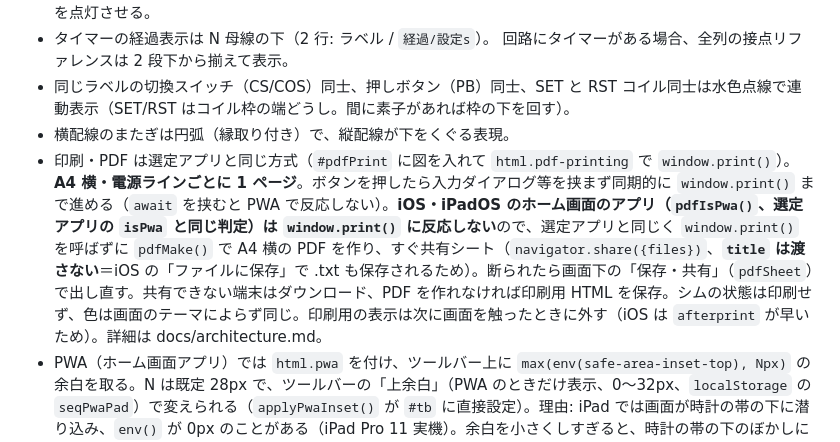
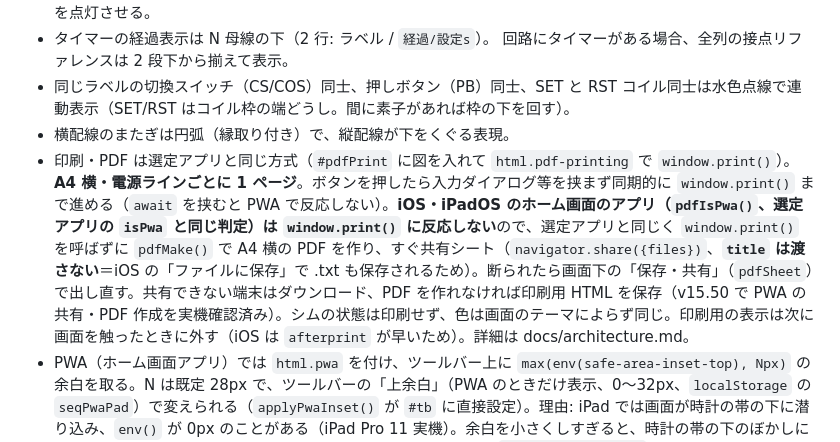
Before and after one commit to burneycherry/seq-editor, a Markdown page: CLAUDE.md, the part around the change. Drawn GitHub-style.

Commit message:
PWA の PDF 作成を実機で確認したことを記録
Co-Authored-By: Claude Opus 5.5 <noreply@anthropic.com>
Claude-Session: https://claude.ai/code/session_014YPpaahpi91cmARz5cFPys

```diff
--- a/CLAUDE.md
+++ b/CLAUDE.md
@@ -88,7 +88,7 @@ GitHub Pages（burneycherry.github.io）で公開し、主に iPad / iPhone の
   回路にタイマーがある場合、全列の接点リファレンスは 2 段下から揃えて表示。
 - 同じラベルの切換スイッチ（CS/COS）同士、押しボタン（PB）同士、SET と RST コイル同士は水色点線で連動表示（SET/RST はコイル枠の端どうし。間に素子があれば枠の下を回す）。
 - 横配線のまたぎは円弧（縁取り付き）で、縦配線が下をくぐる表現。
-- 印刷・PDF は選定アプリと同じ方式（`#pdfPrint` に図を入れて `html.pdf-printing` で `window.print()`）。**A4 横・電源ラインごとに 1 ページ**。ボタンを押したら入力ダイアログ等を挟まず同期的に `window.print()` まで進める（`await` を挟むと PWA で反応しない）。**iOS・iPadOS のホーム画面のアプリ（`pdfIsPwa()`、選定アプリの `isPwa` と同じ判定）は `window.print()` に反応しない**ので、選定アプリと同じく `window.print()` を呼ばずに `pdfMake()` で A4 横の PDF を作り、すぐ共有シート（`navigator.share({files})`、**`title` は渡さない**＝iOS の「ファイルに保存」で .txt も保存されるため）。断られたら画面下の「保存・共有」（`pdfSheet`）で出し直す。共有できない端末はダウンロード、PDF を作れなければ印刷用 HTML を保存。シムの状態は印刷せず、色は画面のテーマによらず同じ。印刷用の表示は次に画面を触ったときに外す（iOS は `afterprint` が早いため）。詳細は docs/architecture.md。
+- 印刷・PDF は選定アプリと同じ方式（`#pdfPrint` に図を入れて `html.pdf-printing` で `window.print()`）。**A4 横・電源ラインごとに 1 ページ**。ボタンを押したら入力ダイアログ等を挟まず同期的に `window.print()` まで進める（`await` を挟むと PWA で反応しない）。**iOS・iPadOS のホーム画面のアプリ（`pdfIsPwa()`、選定アプリの `isPwa` と同じ判定）は `window.print()` に反応しない**ので、選定アプリと同じく `window.print()` を呼ばずに `pdfMake()` で A4 横の PDF を作り、すぐ共有シート（`navigator.share({files})`、**`title` は渡さない**＝iOS の「ファイルに保存」で .txt も保存されるため）。断られたら画面下の「保存・共有」（`pdfSheet`）で出し直す。共有できない端末はダウンロード、PDF を作れなければ印刷用 HTML を保存（v15.50 で PWA の共有・PDF 作成を実機確認済み）。シムの状態は印刷せず、色は画面のテーマによらず同じ。印刷用の表示は次に画面を触ったときに外す（iOS は `afterprint` が早いため）。詳細は docs/architecture.md。
 - PWA（ホーム画面アプリ）では `html.pwa` を付け、ツールバー上に `max(env(safe-area-inset-top), Npx)` の余白を取る。N は既定 28px で、ツールバーの「上余白」（PWA のときだけ表示、0〜32px、`localStorage` の `seqPwaPad`）で変えられる（`applyPwaInset()` が `#tb` に直接設定）。理由: iPad では画面が時計の帯の下に潜り込み、`env()` が 0px のことがある（iPad Pro 11 実機）。余白を小さくしすぎると、時計の帯の下のぼかしにツールバー 1 段目が掛かる（28px が実機でぼやけない最小値）。`viewport-fit=cover` は使わない。
 
 ## 用語
```
Also changed, not shown: docs/architecture.md (+1 -1 lines).
